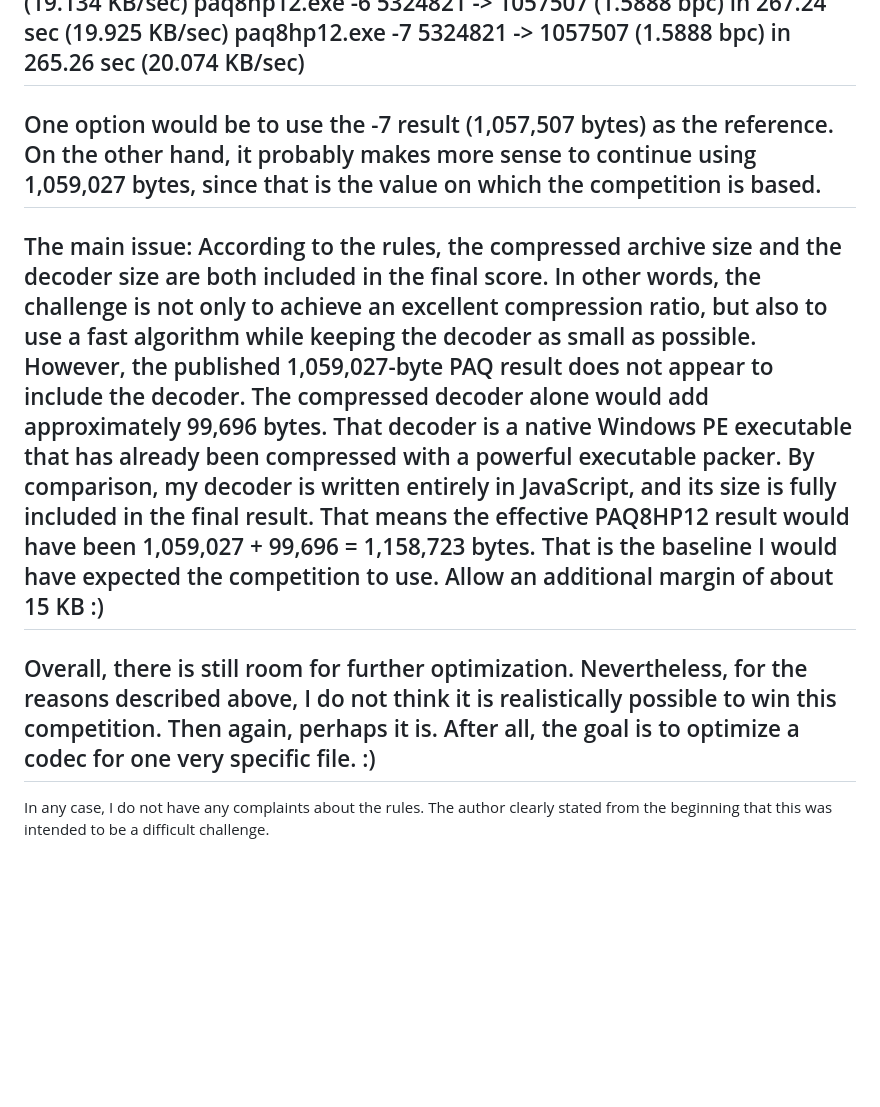
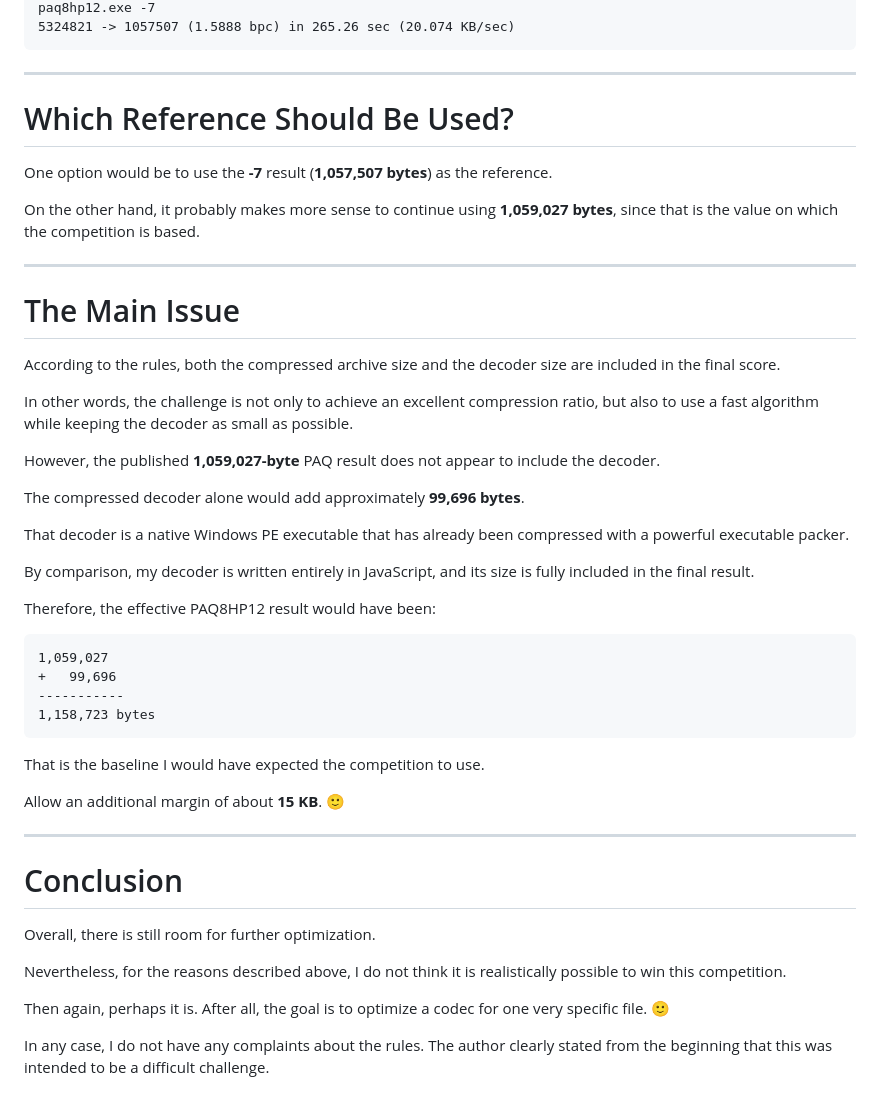
Before and after one commit to xem/miniBook, a Markdown page: Konstantin Zaborskikh/README.md, the part around one of its changes. Rendered like a GitHub page; blank space fills up the shorter version.

````diff
--- a/Konstantin Zaborskikh/README.md
+++ b/Konstantin Zaborskikh/README.md
@@ -44,19 +85,52 @@ paq8hp12.exe -6
 paq8hp12.exe -7
 5324821 -> 1057507 (1.5888 bpc) in 265.26 sec (20.074 KB/sec)
--------
-One option would be to use the -7 result (1,057,507 bytes) as the reference.
-On the other hand, it probably makes more sense to continue using 1,059,027 bytes, since that is the value on which the competition is based.
--------
-The main issue:
-According to the rules, the compressed archive size and the decoder size are both included in the final score.
+```
+
+---
+
+# Which Reference Should Be Used?
+
+One option would be to use the **-7** result (**1,057,507 bytes**) as the reference.
+
+On the other hand, it probably makes more sense to continue using **1,059,027 bytes**, since that is the value on which the competition is based.
+
+---
+
+# The Main Issue
+
+According to the rules, both the compressed archive size and the decoder size are included in the final score.
+
 In other words, the challenge is not only to achieve an excellent compression ratio, but also to use a fast algorithm while keeping the decoder as small as possible.
-However, the published 1,059,027-byte PAQ result does not appear to include the decoder.
-The compressed decoder alone would add approximately 99,696 bytes. That decoder is a native Windows PE executable that has already been compressed with a powerful executable packer.
+
+However, the published **1,059,027-byte** PAQ result does not appear to include the decoder.
+
+The compressed decoder alone would add approximately **99,696 bytes**.
+
+That decoder is a native Windows PE executable that has already been compressed with a powerful executable packer.
+
 By comparison, my decoder is written entirely in JavaScript, and its size is fully included in the final result.
-That means the effective PAQ8HP12 result would have been 1,059,027 + 99,696 = 1,158,723 bytes. That is the baseline I would have expected the competition to use.
-Allow an additional margin of about 15 KB :)
--------
-Overall, there is still room for further optimization. Nevertheless, for the reasons described above, I do not think it is realistically possible to win this competition.
-Then again, perhaps it is. After all, the goal is to optimize a codec for one very specific file. :)
--------
+
+Therefore, the effective PAQ8HP12 result would have been:
+
+```
+1,059,027
++   99,696
+-----------
+1,158,723 bytes
+```
+
+That is the baseline I would have expected the competition to use.
+
+Allow an additional margin of about **15 KB**. 🙂
+
+---
+
+# Conclusion
+
+Overall, there is still room for further optimization.
+
+Nevertheless, for the reasons described above, I do not think it is realistically possible to win this competition.
+
+Then again, perhaps it is. After all, the goal is to optimize a codec for one very specific file. 🙂
+
 In any case, I do not have any complaints about the rules. The author clearly stated from the beginning that this was intended to be a difficult challenge.
````
Also changed, not shown: other parts of Konstantin Zaborskikh/README.md (+58 -17 lines).
